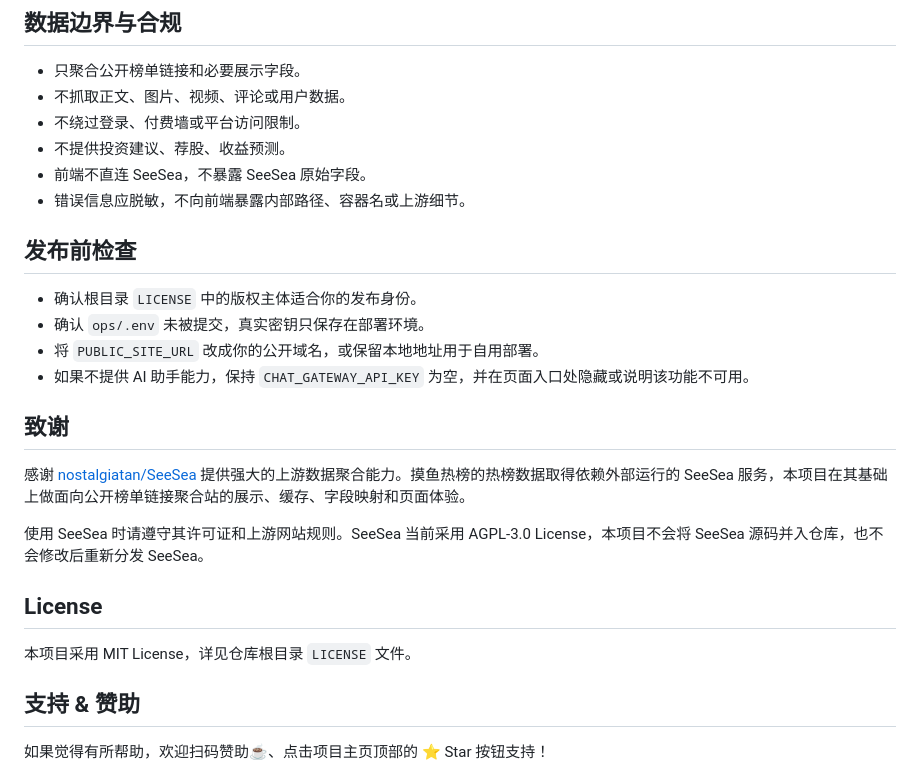
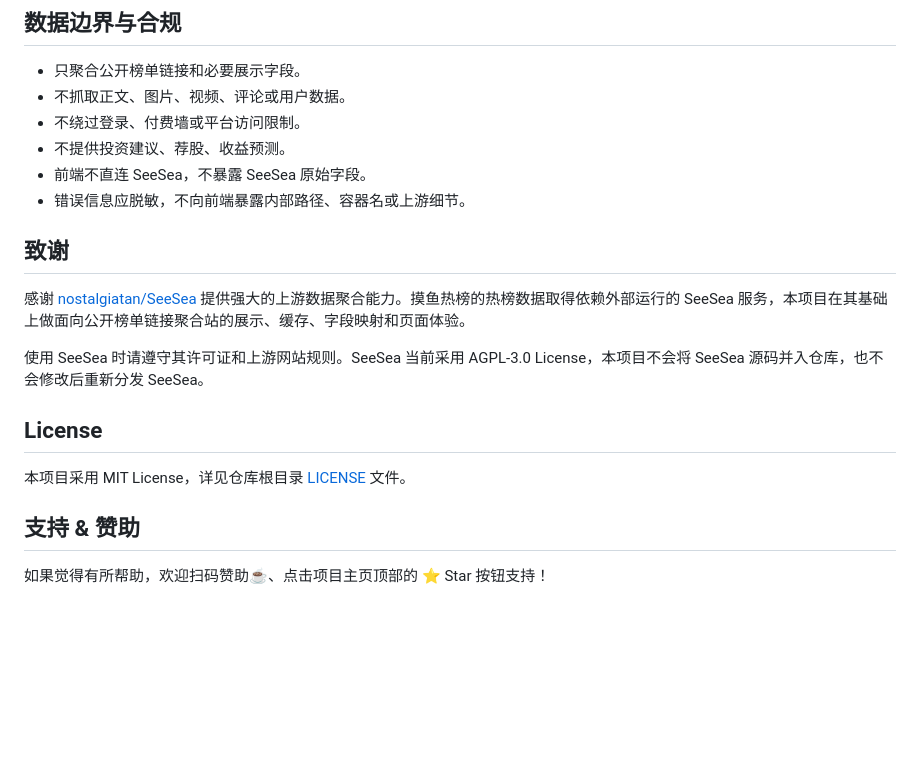
Before and after one commit to z1991817/moyuhot, a Markdown page: README.md, the part around one of its changes. GitHub-like rendering; blank space fills up the shorter version.

Commit message:
Update README links and star history

```diff
--- a/README.md
+++ b/README.md
@@ -246,12 +246,6 @@ docker compose -f ops/docker-compose.yml up -d --build
 - 前端不直连 SeeSea，不暴露 SeeSea 原始字段。
 - 错误信息应脱敏，不向前端暴露内部路径、容器名或上游细节。
 
-## 发布前检查
-
-- 确认根目录 `LICENSE` 中的版权主体适合你的发布身份。
-- 确认 `ops/.env` 未被提交，真实密钥只保存在部署环境。
-- 将 `PUBLIC_SITE_URL` 改成你的公开域名，或保留本地地址用于自用部署。
-- 如果不提供 AI 助手能力，保持 `CHAT_GATEWAY_API_KEY` 为空，并在页面入口处隐藏或说明该功能不可用。
 
 ## 致谢
 
@@ -261,7 +255,7 @@ docker compose -f ops/docker-compose.yml up -d --build
 
 ## License
 
-本项目采用 MIT License，详见仓库根目录 `LICENSE` 文件。
+本项目采用 MIT License，详见仓库根目录 [LICENSE](./LICENSE) 文件。
 
 ## 支持 & 赞助
 
```
Also changed, not shown: other parts of README.md (+4 -0 lines).
